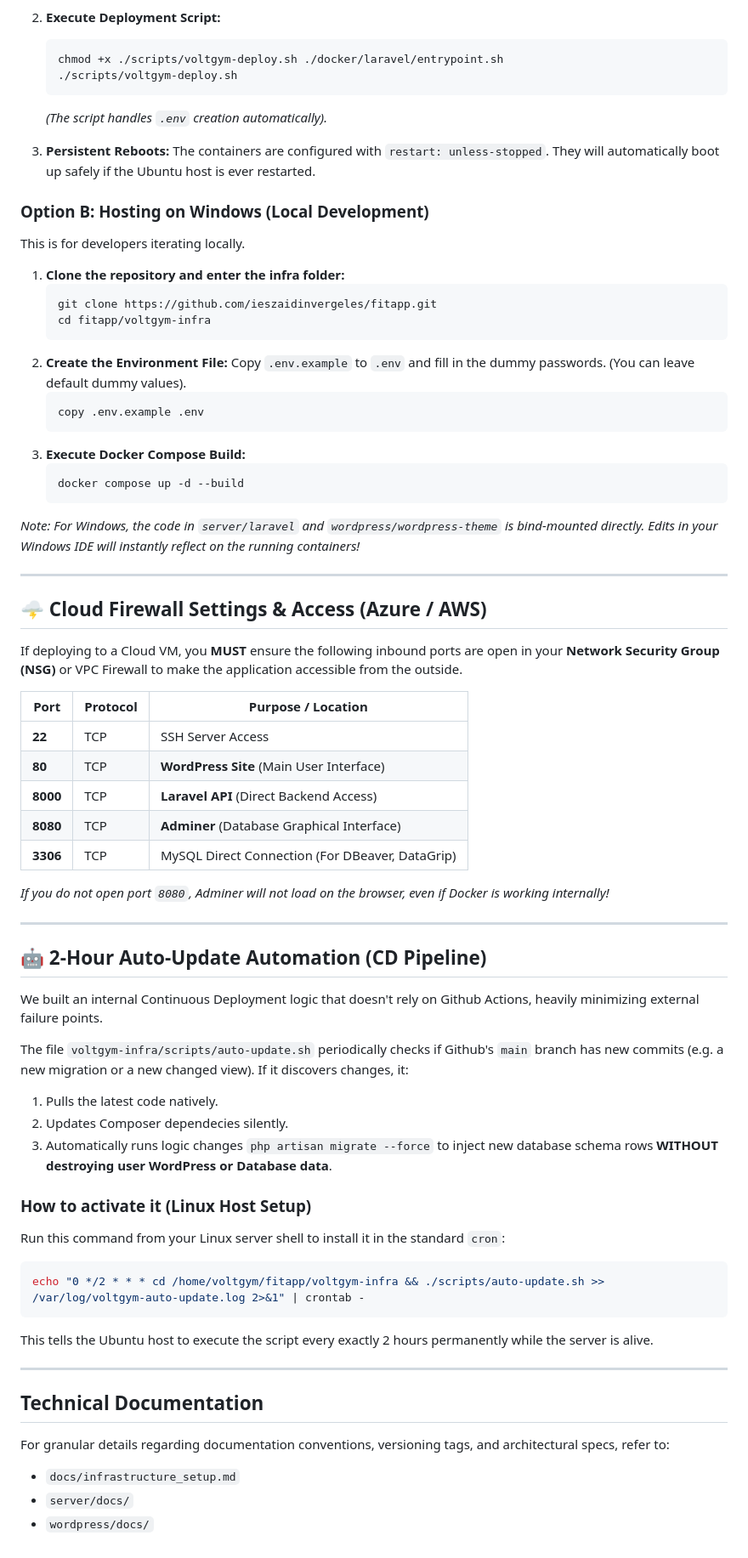
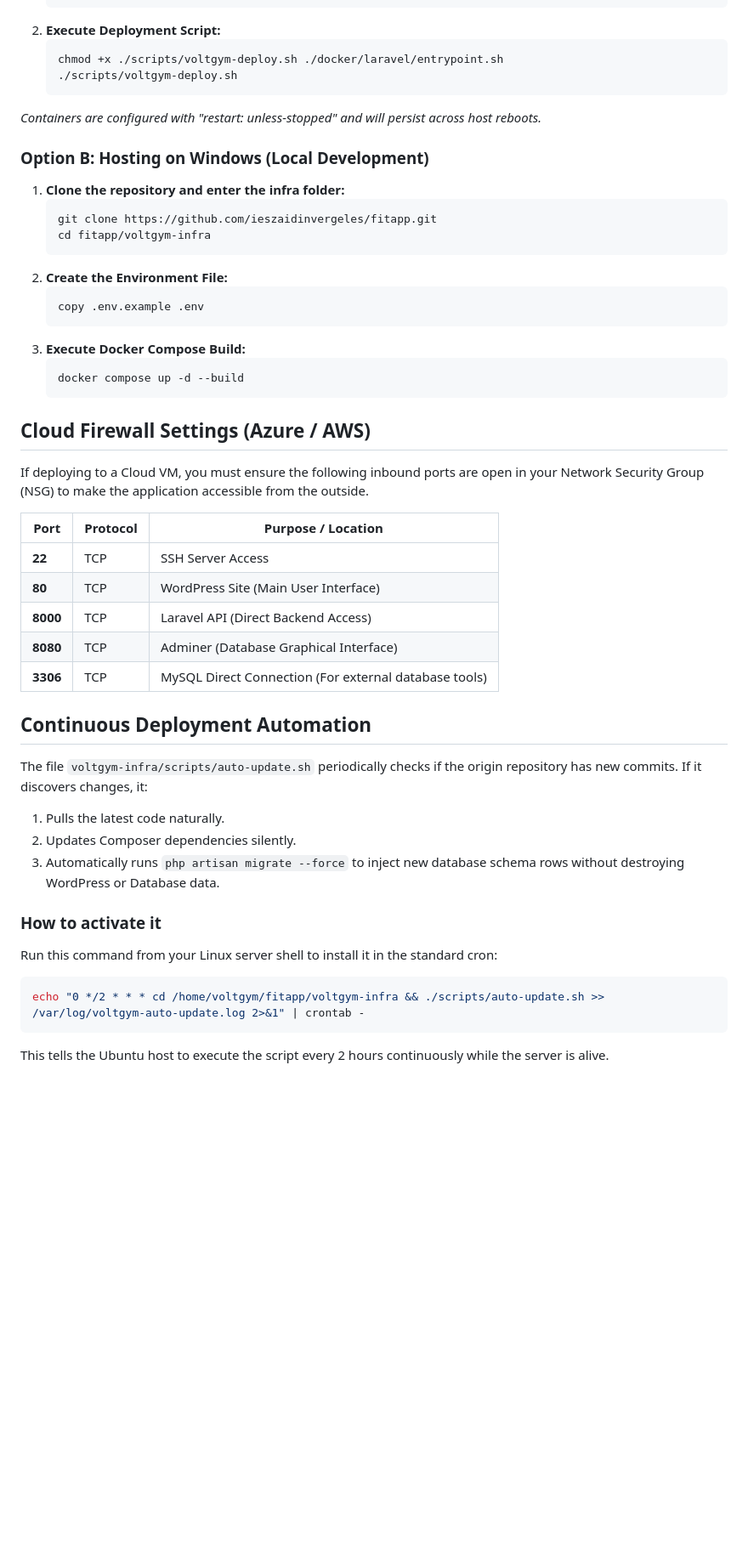
Before and after one commit to ieszaidinvergeles/fitapp, a Markdown page: README.md, the part around one of its changes. Shown at 85% size. Rendered like a GitHub page; blank space fills up the shorter version.

````diff
--- a/README.md
+++ b/README.md
@@ -29,12 +79,10 @@ This is for the remote production server.
    chmod +x ./scripts/voltgym-deploy.sh ./docker/laravel/entrypoint.sh
    ./scripts/voltgym-deploy.sh
    ```
-   *(The script handles `.env` creation automatically).*
 
-3. **Persistent Reboots:** The containers are configured with `restart: unless-stopped`. They will automatically boot up safely if the Ubuntu host is ever restarted.
+*Containers are configured with "restart: unless-stopped" and will persist across host reboots.*
 
 ### Option B: Hosting on Windows (Local Development)
-This is for developers iterating locally.
 
 1. **Clone the repository and enter the infra folder:**
    ```powershell
@@ -42,7 +90,6 @@ This is for developers iterating locally.
    cd fitapp/voltgym-infra
    ```
 2. **Create the Environment File:**
-   Copy `.env.example` to `.env` and fill in the dummy passwords. (You can leave default dummy values).
    ```powershell
    copy .env.example .env
    ```
@@ -51,48 +98,30 @@ This is for developers iterating locally.
    docker compose up -d --build
    ```
 
-*Note: For Windows, the code in `server/laravel` and `wordpress/wordpress-theme` is bind-mounted directly. Edits in your Windows IDE will instantly reflect on the running containers!*
+## Cloud Firewall Settings (Azure / AWS)
 
----
-
-## 🌩️ Cloud Firewall Settings & Access (Azure / AWS)
-
-If deploying to a Cloud VM, you **MUST** ensure the following inbound ports are open in your **Network Security Group (NSG)** or VPC Firewall to make the application accessible from the outside.
+If deploying to a Cloud VM, you must ensure the following inbound ports are open in your Network Security Group (NSG) to make the application accessible from the outside.
 
 | Port | Protocol | Purpose / Location |
 |------|----------|-------------------|
 | **22** | TCP | SSH Server Access |
-| **80** | TCP | **WordPress Site** (Main User Interface) |
-| **8000** | TCP | **Laravel API** (Direct Backend Access) |
-| **8080** | TCP | **Adminer** (Database Graphical Interface) |
-| **3306** | TCP | MySQL Direct Connection (For DBeaver, DataGrip) |
+| **80** | TCP | WordPress Site (Main User Interface) |
+| **8000** | TCP | Laravel API (Direct Backend Access) |
+| **8080** | TCP | Adminer (Database Graphical Interface) |
+| **3306** | TCP | MySQL Direct Connection (For external database tools) |
 
-*If you do not open port `8080`, Adminer will not load on the browser, even if Docker is working internally!*
+## Continuous Deployment Automation
 
----
+The file `voltgym-infra/scripts/auto-update.sh` periodically checks if the origin repository has new commits. If it discovers changes, it:
+1. Pulls the latest code naturally.
+2. Updates Composer dependencies silently.
+3. Automatically runs `php artisan migrate --force` to inject new database schema rows without destroying WordPress or Database data.
 
-## 🤖 2-Hour Auto-Update Automation (CD Pipeline)
+### How to activate it
 
-We built an internal Continuous Deployment logic that doesn't rely on Github Actions, heavily minimizing external failure points.
-
-The file `voltgym-infra/scripts/auto-update.sh` periodically checks if Github's `main` branch has new commits (e.g. a new migration or a new changed view).
-If it discovers changes, it:
-1. Pulls the latest code natively.
-2. Updates Composer dependecies silently.
-3. Automatically runs logic changes `php artisan migrate --force` to inject new database schema rows **WITHOUT destroying user WordPress or Database data**.
-
-### How to activate it (Linux Host Setup)
-Run this command from your Linux server shell to install it in the standard `cron`:
+Run this command from your Linux server shell to install it in the standard cron:
 
 ```bash
 echo "0 */2 * * * cd /home/voltgym/fitapp/voltgym-infra && ./scripts/auto-update.sh >> /var/log/voltgym-auto-update.log 2>&1" | crontab -
 ```
-This tells the Ubuntu host to execute the script every exactly 2 hours permanently while the server is alive.
-
----
-
-## Technical Documentation
-For granular details regarding documentation conventions, versioning tags, and architectural specs, refer to:
-- `docs/infrastructure_setup.md`
-- `server/docs/`
-- `wordpress/docs/`
+This tells the Ubuntu host to execute the script every 2 hours continuously while the server is alive.
````
Also changed, not shown: other parts of README.md (+61 -11 lines).
